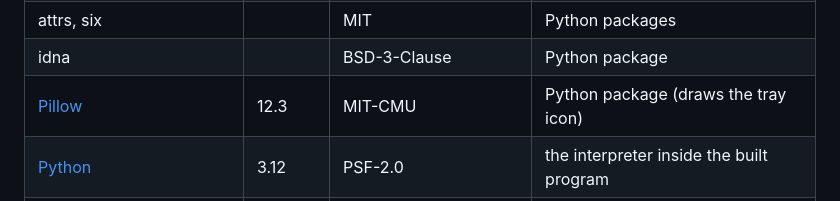
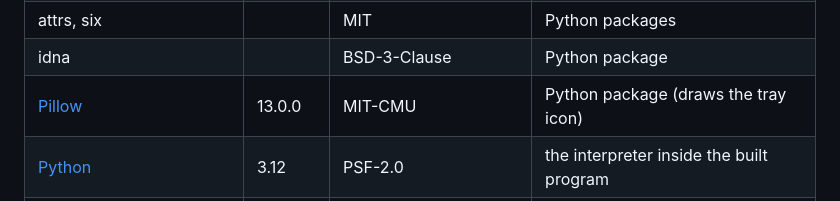
Before and after one commit to Ethral-T/input-overlay, a Markdown page: THIRD_PARTY_NOTICES.md, the part around the change. Drawn GitHub-style.

Commit message:
Update Pillow version in THIRD_PARTY_NOTICES.md to 13.0.0 [skip ci]
Co-Authored-By: Claude Opus 5.5 <noreply@anthropic.com>
Claude-Session: https://claude.ai/code/session_0126EVMmyMyaVrnvQm962FYj

```diff
--- a/THIRD_PARTY_NOTICES.md
+++ b/THIRD_PARTY_NOTICES.md
@@ -15,7 +15,7 @@ licence; none of them is changed by this project.
 | aiohappyeyeballs | | PSF-2.0 | Python package used by aiohttp |
 | attrs, six | | MIT | Python packages |
 | idna | | BSD-3-Clause | Python package |
-| [Pillow](https://python-pillow.org) | 12.3 | MIT-CMU | Python package (draws the tray icon) |
+| [Pillow](https://python-pillow.org) | 13.0.0 | MIT-CMU | Python package (draws the tray icon) |
 | [Python](https://python.org) | 3.12 | PSF-2.0 | the interpreter inside the built program |
 | [PyInstaller](https://pyinstaller.org) | 6.x | GPL-2.0-or-later with a special exception | builds the program; the exception allows the built program to be distributed under any licence |
 | OpenSSL, libffi, the Microsoft Visual C++ runtime | | Apache-2.0, MIT, Microsoft redistributable terms | DLLs that come with Python |
```
